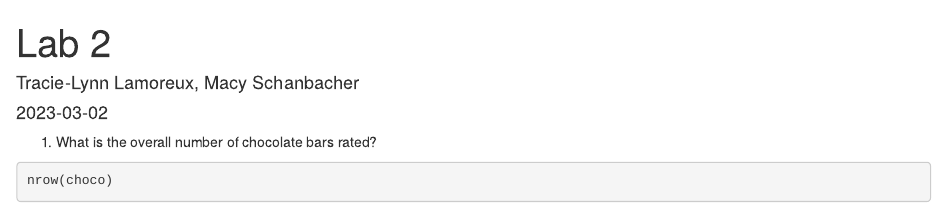
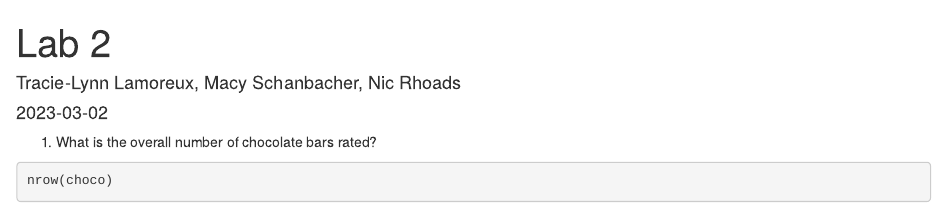
Before and after one commit to trl703/lab2, an R Markdown document (Lab 2.Rmd): the page in a window 1100 px wide, from its top. Rendered offline with R 4.5, knitr and Pandoc, with nearby package versions; some code elsewhere in the file could not run offline.

Commit message:
Update Lab 2.Rmd
adding name

```diff
--- a/Lab 2.Rmd
+++ b/Lab 2.Rmd
@@ -1,6 +1,6 @@
 ---
 title: "Lab 2"
-author: "Tracie-Lynn Lamoreux, Macy Schanbacher"
+author: "Tracie-Lynn Lamoreux, Macy Schanbacher, Nic Rhoads"
 date: "2023-03-02"
 output: html_document
 ---
```
